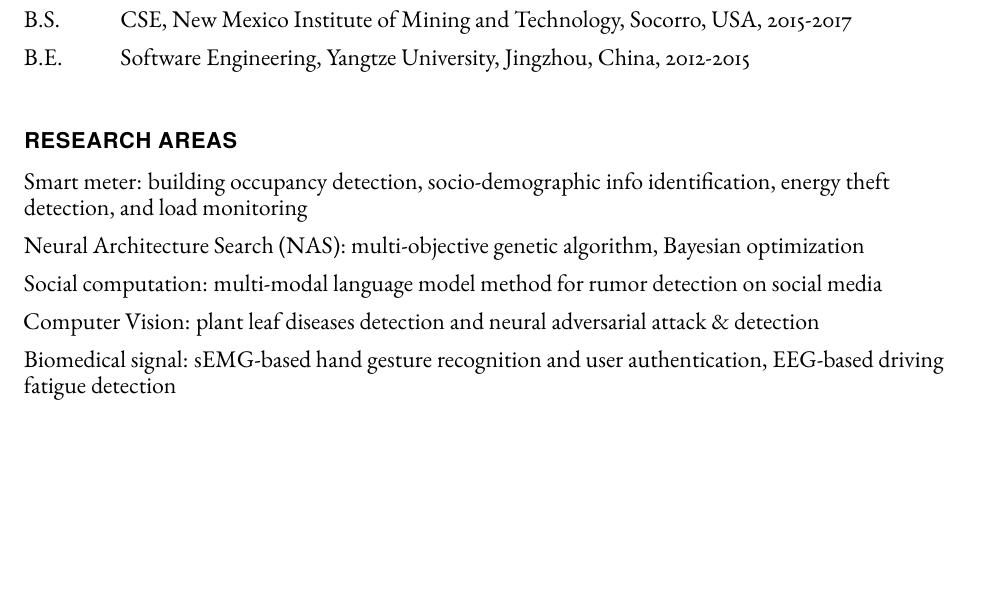
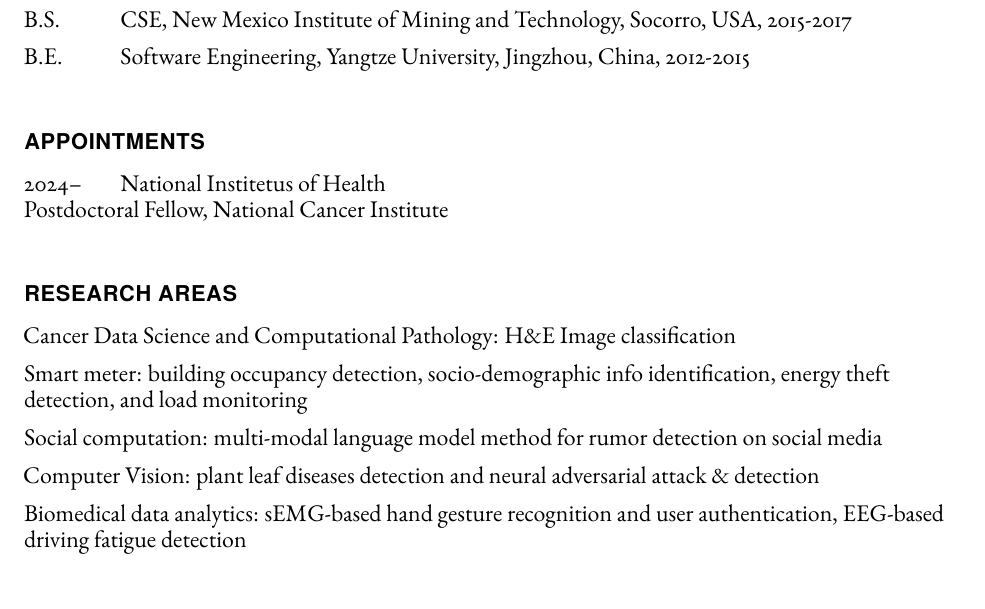
Before and after one commit to zhiruiluo/my_cv, a LaTeX CV (main_cv.tex): part of page 1 of 3, cut so that both start at the same text, the shorter picture padded with empty space. Compiled offline with pdfLaTeX.

Commit message:
Update main_cv.tex
add new appointment

```diff
--- a/main_cv.tex
+++ b/main_cv.tex
@@ -139,13 +139,19 @@
       \item[B.E.] \tab{}Software Engineering, Yangtze University, Jingzhou, China, 2012-2015
     \end{tablist}
 
+    \section*{APPOINTMENTS}
+    \begin{tablist}
+      \item[2024--] \tab{}National Institetus of Health \\
+                    Postdoctoral Fellow, National Cancer Institute
+    \end{tablish}
+
     \section*{Research Areas}
     \begin{itemize}
+      \item Cancer Data Science and Computational Pathology: H\&E Image classification
       \item Smart meter: building occupancy detection, socio-demographic info identification, energy theft detection, and load monitoring
-      \item Neural Architecture Search (NAS): multi-objective genetic algorithm, Bayesian optimization
       \item Social computation: multi-modal language model method for rumor detection on social media
       \item Computer Vision: plant leaf diseases detection and neural adversarial attack \& detection
-      \item Biomedical signal: sEMG-based hand gesture recognition and user authentication, EEG-based driving fatigue detection
+      \item Biomedical data analytics: sEMG-based hand gesture recognition and user authentication, EEG-based driving fatigue detection
     \end{itemize}
 
     \section*{Publications}
```
Also changed, not shown: main_cv.tex (2 more changed lines).
